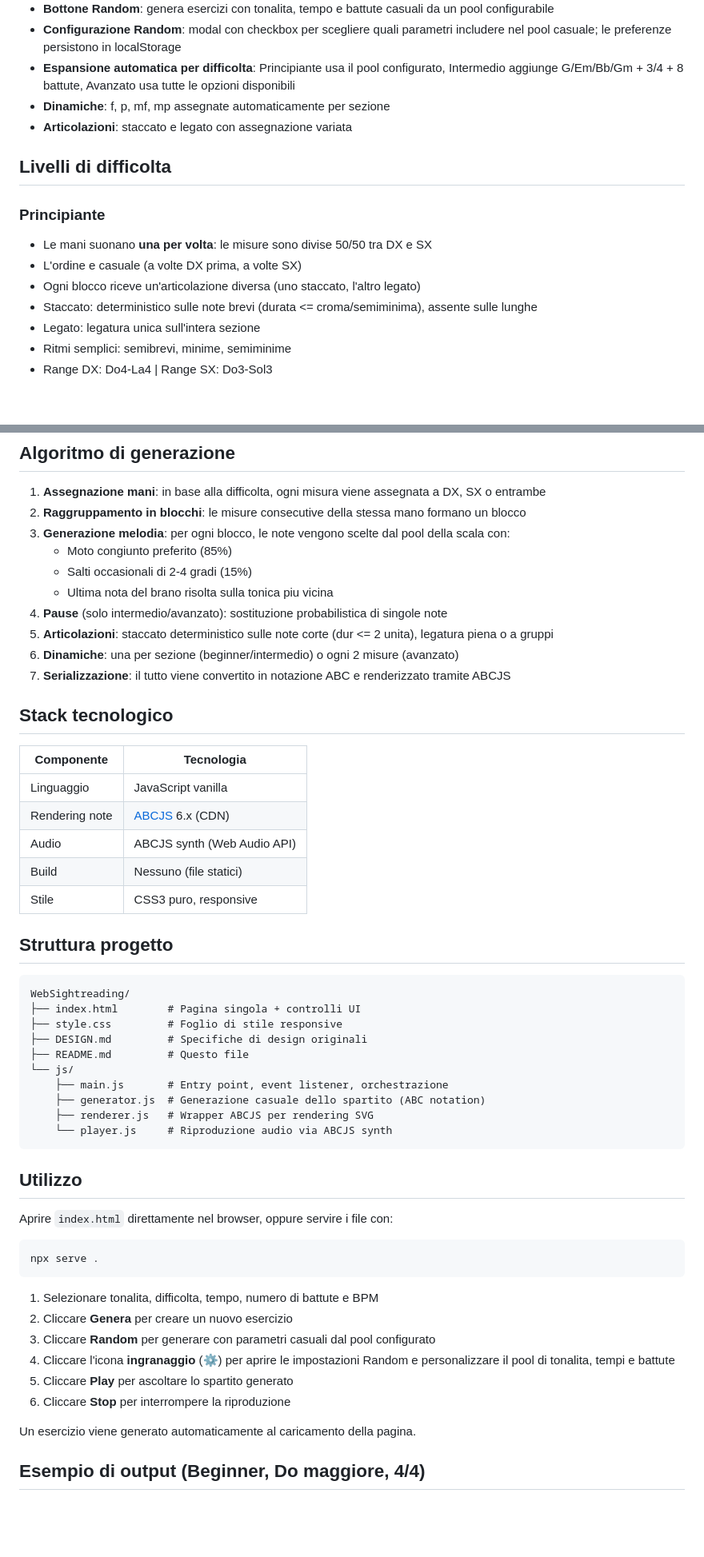
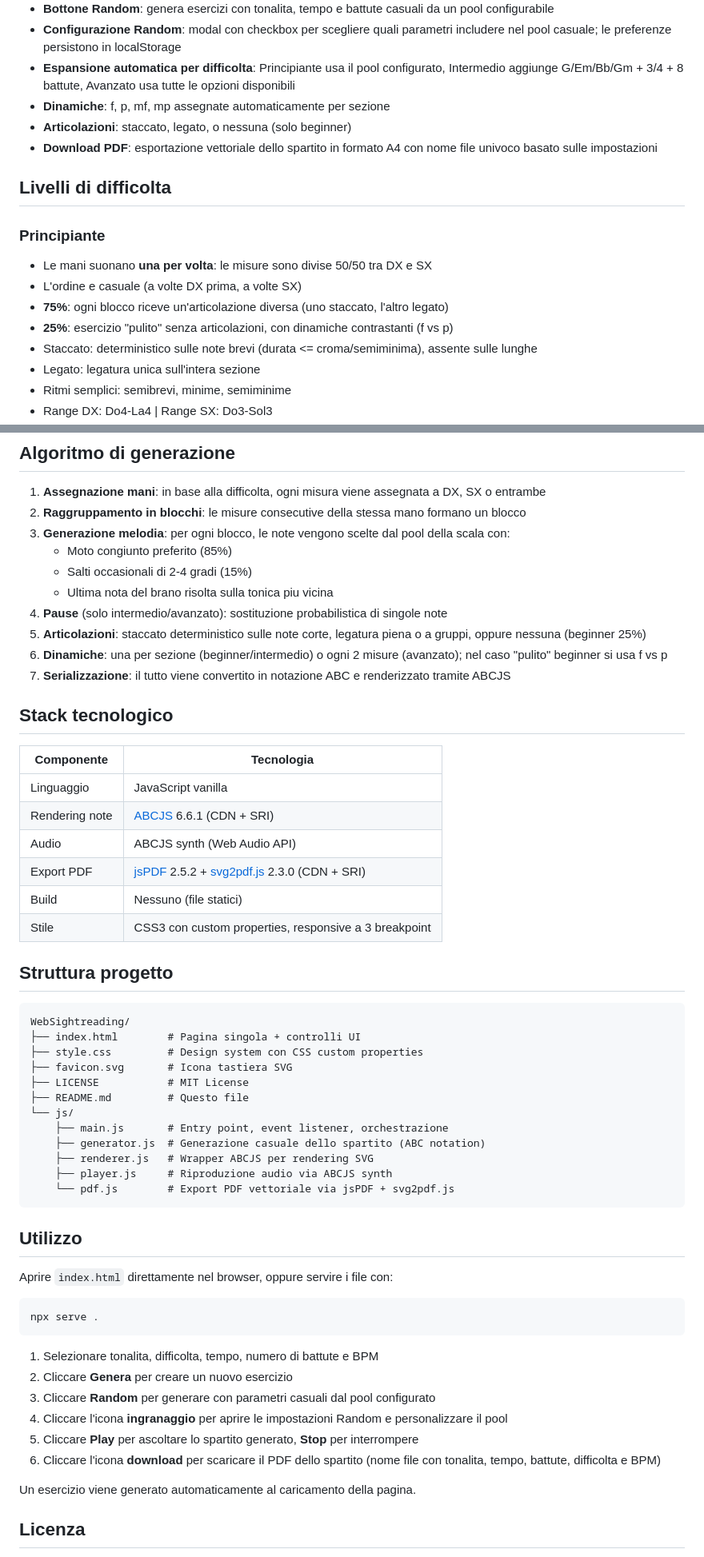
Before and after one commit to puggile/PianoSight, a Markdown page: README.md, 2 parts joined by grey strips. Shown at 80% size. GitHub-like rendering; blank space fills up the shorter version.

Commit message:
Update README for PianoSight rebrand and new features
Rename to PianoSight, document PDF export, clean beginner mode,
SRI-pinned CDN versions, updated project structure and usage.

Co-Authored-By: Claude Opus 4.6 <noreply@anthropic.com>

````diff
--- a/README.md
+++ b/README.md
@@ -16,7 +16,8 @@ con possibilita di riproduzione audio per verificare la propria lettura.
 - **Configurazione Random**: modal con checkbox per scegliere quali parametri includere nel pool casuale; le preferenze persistono in localStorage
 - **Espansione automatica per difficolta**: Principiante usa il pool configurato, Intermedio aggiunge G/Em/Bb/Gm + 3/4 + 8 battute, Avanzato usa tutte le opzioni disponibili
 - **Dinamiche**: f, p, mf, mp assegnate automaticamente per sezione
-- **Articolazioni**: staccato e legato con assegnazione variata
+- **Articolazioni**: staccato, legato, o nessuna (solo beginner)
+- **Download PDF**: esportazione vettoriale dello spartito in formato A4 con nome file univoco basato sulle impostazioni
 
 ## Livelli di difficolta
 
@@ -24,7 +25,8 @@ con possibilita di riproduzione audio per verificare la propria lettura.
 
 - Le mani suonano **una per volta**: le misure sono divise 50/50 tra DX e SX
 - L'ordine e casuale (a volte DX prima, a volte SX)
-- Ogni blocco riceve un'articolazione diversa (uno staccato, l'altro legato)
+- **75%**: ogni blocco riceve un'articolazione diversa (uno staccato, l'altro legato)
+- **25%**: esercizio "pulito" senza articolazioni, con dinamiche contrastanti (f vs p)
 - Staccato: deterministico sulle note brevi (durata <= croma/semiminima), assente sulle lunghe
 - Legato: legatura unica sull'intera sezione
 - Ritmi semplici: semibrevi, minime, semiminime
@@ -56,33 +58,36 @@ con possibilita di riproduzione audio per verificare la propria lettura.
    - Salti occasionali di 2-4 gradi (15%)
    - Ultima nota del brano risolta sulla tonica piu vicina
 4. **Pause** (solo intermedio/avanzato): sostituzione probabilistica di singole note
-5. **Articolazioni**: staccato deterministico sulle note corte (dur <= 2 unita), legatura piena o a gruppi
-6. **Dinamiche**: una per sezione (beginner/intermedio) o ogni 2 misure (avanzato)
+5. **Articolazioni**: staccato deterministico sulle note corte, legatura piena o a gruppi, oppure nessuna (beginner 25%)
+6. **Dinamiche**: una per sezione (beginner/intermedio) o ogni 2 misure (avanzato); nel caso "pulito" beginner si usa f vs p
 7. **Serializzazione**: il tutto viene convertito in notazione ABC e renderizzato tramite ABCJS
 
 ## Stack tecnologico
 
-| Componente     | Tecnologia                          |
-|----------------|-------------------------------------|
-| Linguaggio     | JavaScript vanilla                  |
-| Rendering note | [ABCJS](https://www.abcjs.net/) 6.x (CDN) |
-| Audio          | ABCJS synth (Web Audio API)         |
-| Build          | Nessuno (file statici)              |
-| Stile          | CSS3 puro, responsive               |
+| Componente     | Tecnologia                                         |
+|----------------|-----------------------------------------------------|
+| Linguaggio     | JavaScript vanilla                                  |
+| Rendering note | [ABCJS](https://www.abcjs.net/) 6.6.1 (CDN + SRI) |
+| Audio          | ABCJS synth (Web Audio API)                         |
+| Export PDF     | [jsPDF](https://github.com/parallax/jsPDF) 2.5.2 + [svg2pdf.js](https://github.com/yWorks/svg2pdf.js) 2.3.0 (CDN + SRI) |
+| Build          | Nessuno (file statici)                              |
+| Stile          | CSS3 con custom properties, responsive a 3 breakpoint |
 
 ## Struttura progetto
 
 ```
 WebSightreading/
 ├── index.html        # Pagina singola + controlli UI
-├── style.css         # Foglio di stile responsive
-├── DESIGN.md         # Specifiche di design originali
+├── style.css         # Design system con CSS custom properties
+├── favicon.svg       # Icona tastiera SVG
+├── LICENSE           # MIT License
 ├── README.md         # Questo file
 └── js/
     ├── main.js       # Entry point, event listener, orchestrazione
     ├── generator.js  # Generazione casuale dello spartito (ABC notation)
     ├── renderer.js   # Wrapper ABCJS per rendering SVG
-    └── player.js     # Riproduzione audio via ABCJS synth
+    ├── player.js     # Riproduzione audio via ABCJS synth
+    └── pdf.js        # Export PDF vettoriale via jsPDF + svg2pdf.js
 ```
 
 ## Utilizzo
@@ -96,11 +101,11 @@ npx serve .
 1. Selezionare tonalita, difficolta, tempo, numero di battute e BPM
 2. Cliccare **Genera** per creare un nuovo esercizio
 3. Cliccare **Random** per generare con parametri casuali dal pool configurato
-4. Cliccare l'icona **ingranaggio** (⚙) per aprire le impostazioni Random e personalizzare il pool di tonalita, tempi e battute
-5. Cliccare **Play** per ascoltare lo spartito generato
-6. Cliccare **Stop** per interrompere la riproduzione
+4. Cliccare l'icona **ingranaggio** per aprire le impostazioni Random e personalizzare il pool
+5. Cliccare **Play** per ascoltare lo spartito generato, **Stop** per interrompere
+6. Cliccare l'icona **download** per scaricare il PDF dello spartito (nome file con tonalita, tempo, battute, difficolta e BPM)
 
 Un esercizio viene generato automaticamente al caricamento della pagina.
 
-## Esempio di output (Beginner, Do maggiore, 4/4)
+## Licenza
 
````
Also changed, not shown: other parts of README.md (+3 -13 lines).
